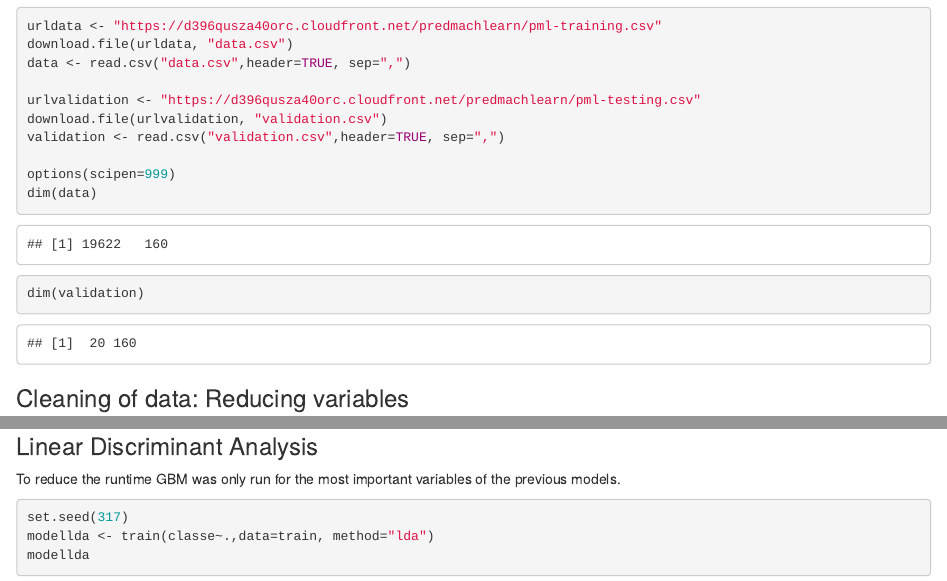
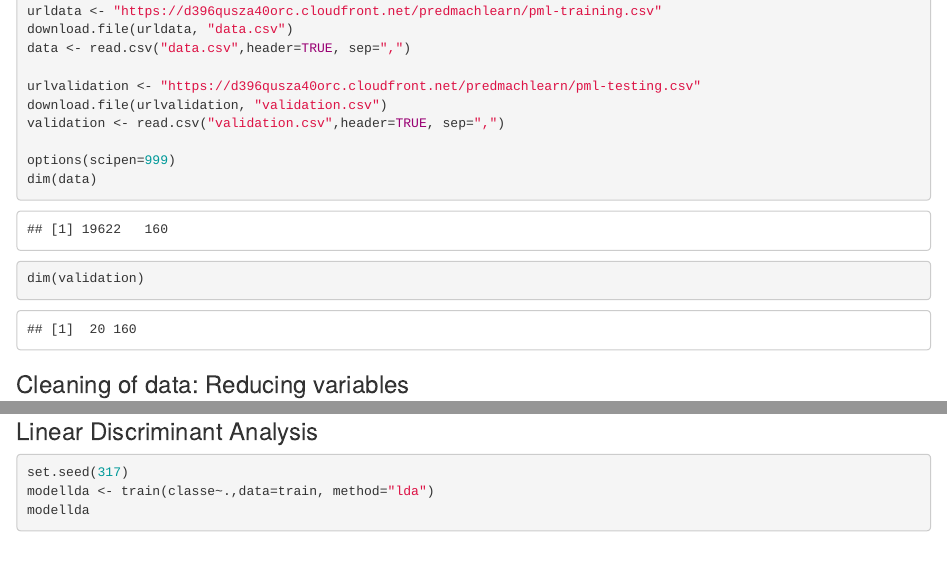
Before and after one commit to calathea3/MachineLearningPredictionAssignment, an R Markdown document (PredictionExercise.Rmd): the page in a window 1100 px wide, from 1170 px down before the commit and from 520 px down after it, so that both start at the same text, and a second part further down, joined at a grey line. The pictures show the output file PredictionExercise.html that the author committed with the source, opened offline.

````diff
--- a/PredictionExercise.Rmd
+++ b/PredictionExercise.Rmd
@@ -1,6 +1,7 @@
 ---
 output:
-  html_document: default
+  html_document:
+    keep_md: yes
   pdf_document: default
 ---
 
@@ -102,13 +103,13 @@
 ```
 
 Estimate of error rate 0.22%
+
 - 100,00% Accuracy on train data - danger of overfitting!
 - 99,73% Accuracy on test data
 - A bit too good?
 
 ### Linear Discriminant Analysis
-To reduce the runtime GBM was only run for the most important variables of the previous models.
-```{r gbm, cache=TRUE}
+```{r lda, cache=TRUE}
 set.seed(317)
 modellda <- train(classe~.,data=train, method="lda")
 modellda
````
Also changed, not shown: PredictionExercise.html, PredictionExercise.md (added), PredictionExercise_files/figure-html/lm-1.png, PredictionExercise_files/figure-html/rf-1.png.
